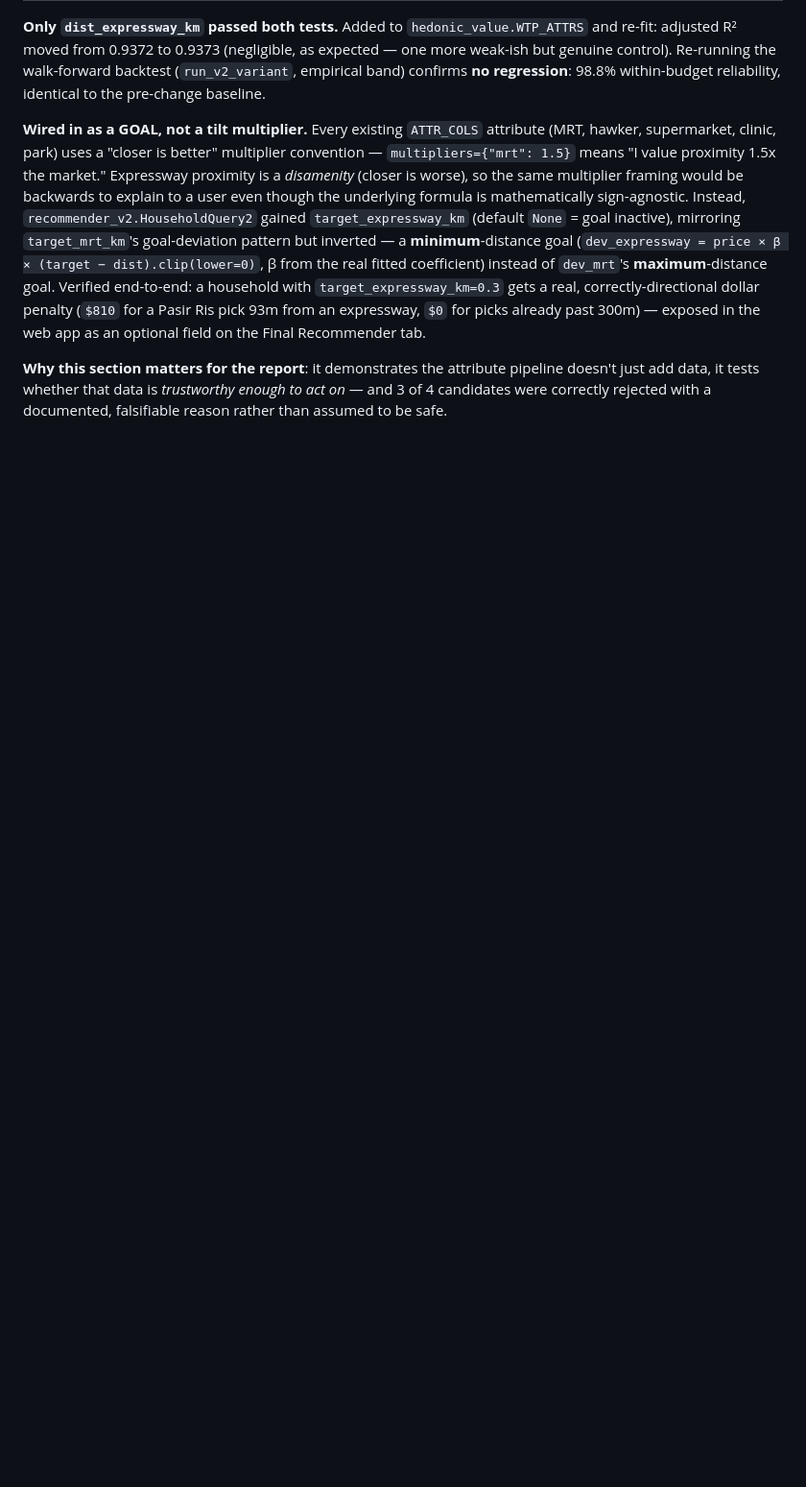
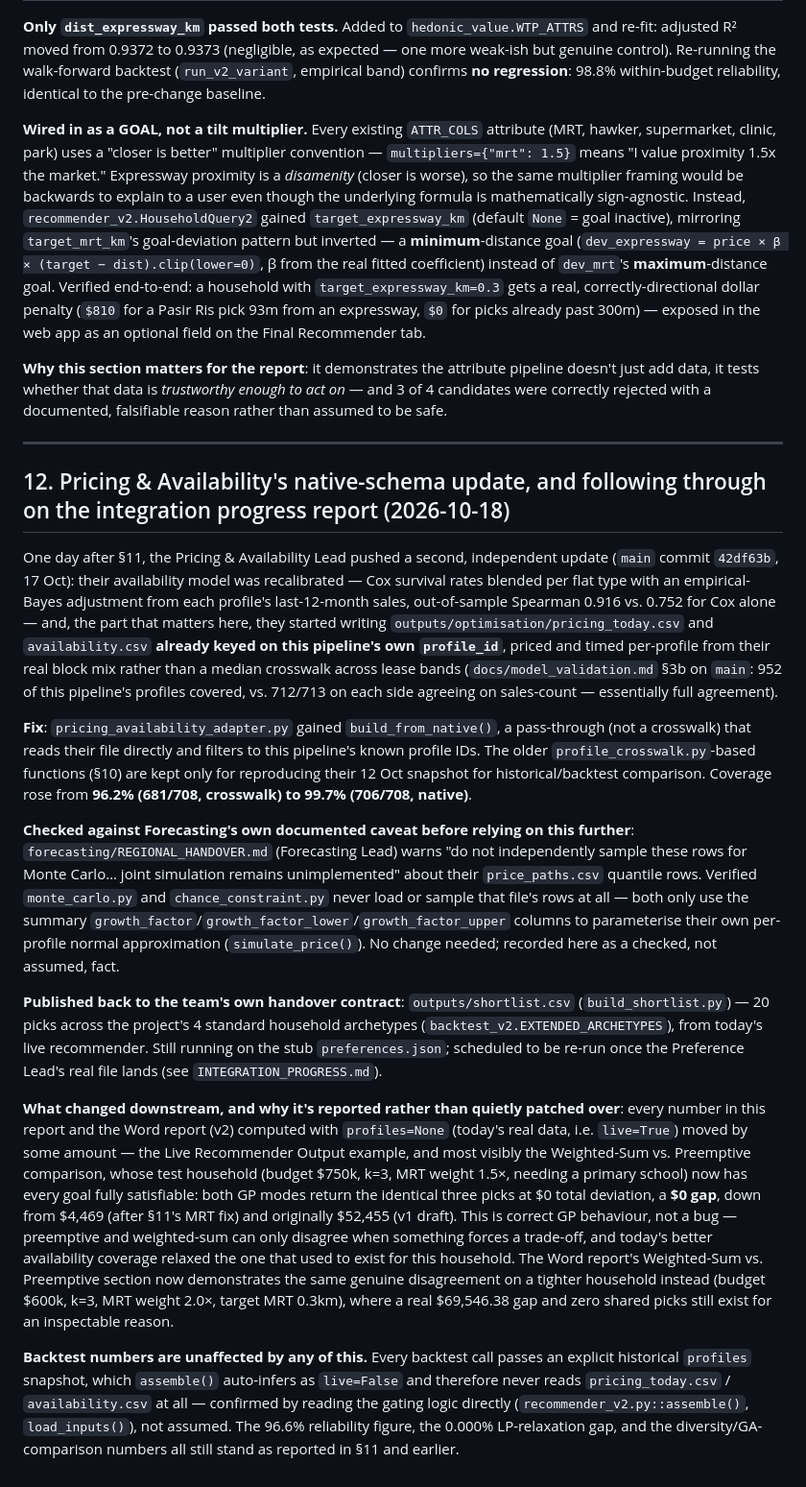
Before and after one commit to comanetan/EBA5005-GC, a Markdown page: optimisation/OPTIMISER_METHODOLOGY_REPORT.md, the part around one of its changes. Shown at 96% size. GitHub-like rendering; blank space fills up the shorter version.

```diff
--- a/optimisation/OPTIMISER_METHODOLOGY_REPORT.md
+++ b/optimisation/OPTIMISER_METHODOLOGY_REPORT.md
@@ -302,3 +302,19 @@ The 6 new attributes in §8 were descriptive/filterable only. This section tests
 **Wired in as a GOAL, not a tilt multiplier.** Every existing `ATTR_COLS` attribute (MRT, hawker, supermarket, clinic, park) uses a "closer is better" multiplier convention — `multipliers={"mrt": 1.5}` means "I value proximity 1.5x the market." Expressway proximity is a *disamenity* (closer is worse), so the same multiplier framing would be backwards to explain to a user even though the underlying formula is mathematically sign-agnostic. Instead, `recommender_v2.HouseholdQuery2` gained `target_expressway_km` (default `None` = goal inactive), mirroring `target_mrt_km`'s goal-deviation pattern but inverted — a **minimum**-distance goal (`dev_expressway = price × β × (target − dist).clip(lower=0)`, β from the real fitted coefficient) instead of `dev_mrt`'s **maximum**-distance goal. Verified end-to-end: a household with `target_expressway_km=0.3` gets a real, correctly-directional dollar penalty (`$810` for a Pasir Ris pick 93m from an expressway, `$0` for picks already past 300m) — exposed in the web app as an optional field on the Final Recommender tab.
 
 **Why this section matters for the report**: it demonstrates the attribute pipeline doesn't just add data, it tests whether that data is *trustworthy enough to act on* — and 3 of 4 candidates were correctly rejected with a documented, falsifiable reason rather than assumed to be safe.
+
+---
+
+## 12. Pricing & Availability's native-schema update, and following through on the integration progress report (2026-10-18)
+
+One day after §11, the Pricing & Availability Lead pushed a second, independent update (`main` commit `42df63b`, 17 Oct): their availability model was recalibrated — Cox survival rates blended per flat type with an empirical-Bayes adjustment from each profile's last-12-month sales, out-of-sample Spearman 0.916 vs. 0.752 for Cox alone — and, the part that matters here, they started writing `outputs/optimisation/pricing_today.csv` and `availability.csv` **already keyed on this pipeline's own `profile_id`**, priced and timed per-profile from their real block mix rather than a median crosswalk across lease bands (`docs/model_validation.md` §3b on `main`: 952 of this pipeline's profiles covered, vs. 712/713 on each side agreeing on sales-count — essentially full agreement).
+
+**Fix**: `pricing_availability_adapter.py` gained `build_from_native()`, a pass-through (not a crosswalk) that reads their file directly and filters to this pipeline's known profile IDs. The older `profile_crosswalk.py`-based functions (§10) are kept only for reproducing their 12 Oct snapshot for historical/backtest comparison. Coverage rose from **96.2% (681/708, crosswalk) to 99.7% (706/708, native)**.
+
+**Checked against Forecasting's own documented caveat before relying on this further**: `forecasting/REGIONAL_HANDOVER.md` (Forecasting Lead) warns "do not independently sample these rows for Monte Carlo… joint simulation remains unimplemented" about their `price_paths.csv` quantile rows. Verified `monte_carlo.py` and `chance_constraint.py` never load or sample that file's rows at all — both only use the summary `growth_factor`/`growth_factor_lower`/`growth_factor_upper` columns to parameterise their own per-profile normal approximation (`simulate_price()`). No change needed; recorded here as a checked, not assumed, fact.
+
+**Published back to the team's own handover contract**: `outputs/shortlist.csv` (`build_shortlist.py`) — 20 picks across the project's 4 standard household archetypes (`backtest_v2.EXTENDED_ARCHETYPES`), from today's live recommender. Still running on the stub `preferences.json`; scheduled to be re-run once the Preference Lead's real file lands (see `INTEGRATION_PROGRESS.md`).
+
+**What changed downstream, and why it's reported rather than quietly patched over**: every number in this report and the Word report (v2) computed with `profiles=None` (today's real data, i.e. `live=True`) moved by some amount — the Live Recommender Output example, and most visibly the Weighted-Sum vs. Preemptive comparison, whose test household (budget $750k, k=3, MRT weight 1.5×, needing a primary school) now has every goal fully satisfiable: both GP modes return the identical three picks at $0 total deviation, a **$0 gap**, down from $4,469 (after §11's MRT fix) and originally $52,455 (v1 draft). This is correct GP behaviour, not a bug — preemptive and weighted-sum can only disagree when something forces a trade-off, and today's better availability coverage relaxed the one that used to exist for this household. The Word report's Weighted-Sum vs. Preemptive section now demonstrates the same genuine disagreement on a tighter household instead (budget $600k, k=3, MRT weight 2.0×, target MRT 0.3km), where a real $69,546.38 gap and zero shared picks still exist for an inspectable reason.
+
+**Backtest numbers are unaffected by any of this.** Every backtest call passes an explicit historical `profiles` snapshot, which `assemble()` auto-infers as `live=False` and therefore never reads `pricing_today.csv` / `availability.csv` at all — confirmed by reading the gating logic directly (`recommender_v2.py::assemble()`, `load_inputs()`), not assumed. The 96.6% reliability figure, the 0.000% LP-relaxation gap, and the diversity/GA-comparison numbers all still stand as reported in §11 and earlier.
```
Also changed, not shown: other parts of optimisation/OPTIMISER_METHODOLOGY_REPORT.md (+1 -1 lines), optimisation/INTERFACE_SPEC.md (+11 -0 lines).
